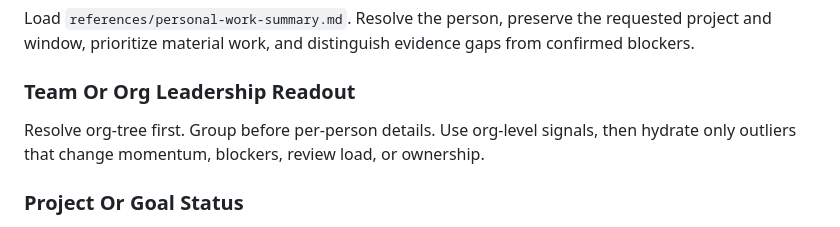
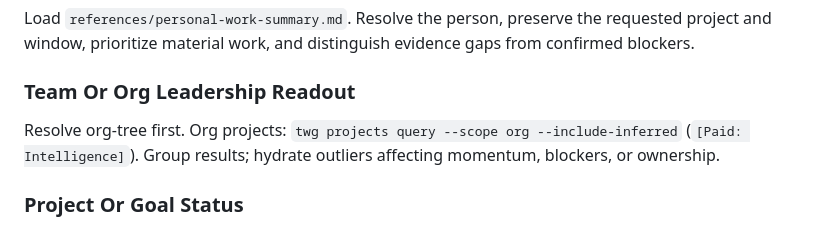
Before and after one commit to atlassian/twg-cli, a Markdown page: skills/twg-status-rollups/SKILL.md, the part around the change. GitHub-like rendering.

```diff
--- a/skills/twg-status-rollups/SKILL.md
+++ b/skills/twg-status-rollups/SKILL.md
@@ -94,9 +94,9 @@ evidence gaps from confirmed blockers.
 
 ### Team Or Org Leadership Readout
 
-Resolve org-tree first. Group before per-person details. Use org-level signals,
-then hydrate only outliers that change momentum, blockers, review load, or
-ownership.
+Resolve org-tree first. Org projects: `twg projects query --scope org
+--include-inferred` (`[Paid: Intelligence]`). Group results; hydrate outliers
+affecting momentum, blockers, or ownership.
 
 ### Project Or Goal Status
 
```
Also changed, not shown: skills/twg/SKILL.md (+5 -1 lines), 1 other file.
